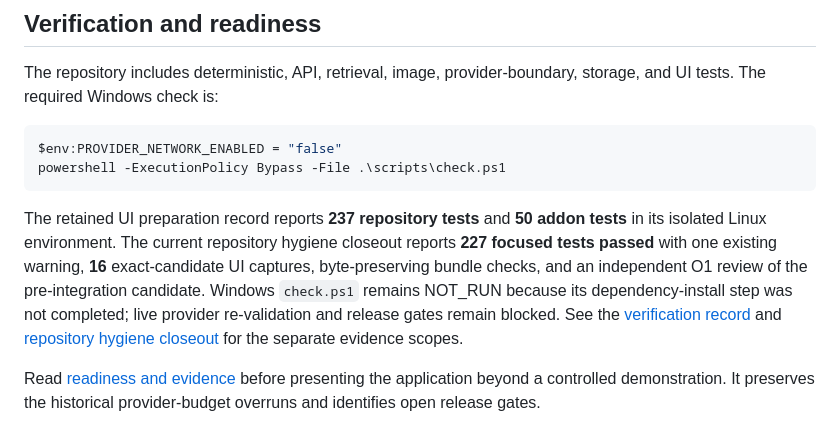
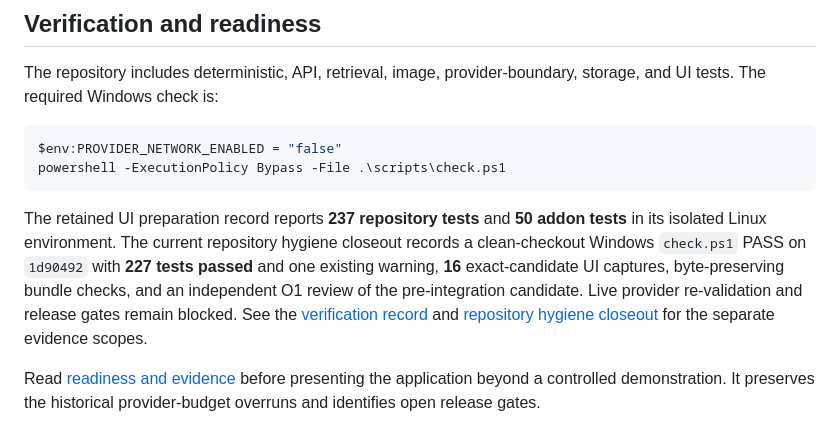
Before and after one commit to siriponsri/ResultScope, a Markdown page: README.md, the part around the change. Drawn GitHub-style.

Commit message:
docs: align verification summary

````diff
--- a/README.md
+++ b/README.md
@@ -67,7 +67,7 @@ $env:PROVIDER_NETWORK_ENABLED = "false"
 powershell -ExecutionPolicy Bypass -File .\scripts\check.ps1
 ```
 
-The retained UI preparation record reports **237 repository tests** and **50 addon tests** in its isolated Linux environment. The current repository hygiene closeout reports **227 focused tests passed** with one existing warning, **16** exact-candidate UI captures, byte-preserving bundle checks, and an independent O1 review of the pre-integration candidate. Windows `check.ps1` remains NOT_RUN because its dependency-install step was not completed; live provider re-validation and release gates remain blocked. See the [verification record](docs/evidence/REDESIGN_VERIFICATION.md) and [repository hygiene closeout](docs/evidence/REPO_HYGIENE_CLOSEOUT.md) for the separate evidence scopes.
+The retained UI preparation record reports **237 repository tests** and **50 addon tests** in its isolated Linux environment. The current repository hygiene closeout records a clean-checkout Windows `check.ps1` PASS on `1d90492` with **227 tests passed** and one existing warning, **16** exact-candidate UI captures, byte-preserving bundle checks, and an independent O1 review of the pre-integration candidate. Live provider re-validation and release gates remain blocked. See the [verification record](docs/evidence/REDESIGN_VERIFICATION.md) and [repository hygiene closeout](docs/evidence/REPO_HYGIENE_CLOSEOUT.md) for the separate evidence scopes.
 
 Read [readiness and evidence](docs/operations/READINESS.md) before presenting the application beyond a controlled demonstration. It preserves the historical provider-budget overruns and identifies open release gates.
 
````
